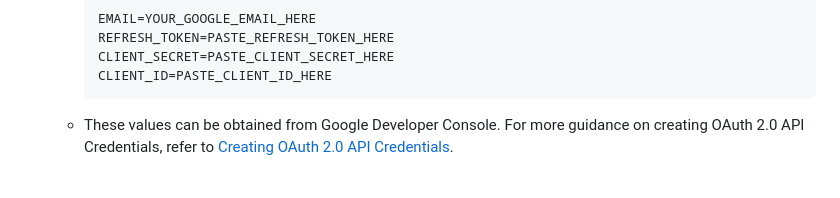
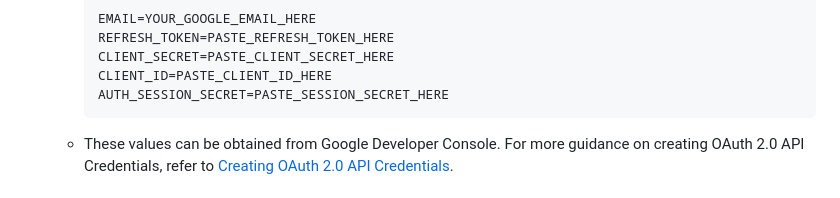
Before and after one commit to Nyaguthii-C/AstroSentinel, a Markdown page: README.md, the part around the change. Drawn GitHub-style.

````diff
--- a/README.md
+++ b/README.md
@@ -58,6 +58,7 @@ Setting up Google OAuth2 Credentials:
      REFRESH_TOKEN=PASTE_REFRESH_TOKEN_HERE
      CLIENT_SECRET=PASTE_CLIENT_SECRET_HERE
      CLIENT_ID=PASTE_CLIENT_ID_HERE
+     AUTH_SESSION_SECRET=PASTE_SESSION_SECRET_HERE
      ```
    - These values can be obtained from Google Developer Console. For more guidance on creating OAuth 2.0 API Credentials, refer to [Creating OAuth 2.0 API Credentials](https://dev.to/chandrapantachhetri/sending-emails-securely-using-node-js-nodemailer-smtp-gmail-and-oauth2-g3a).
 
````
